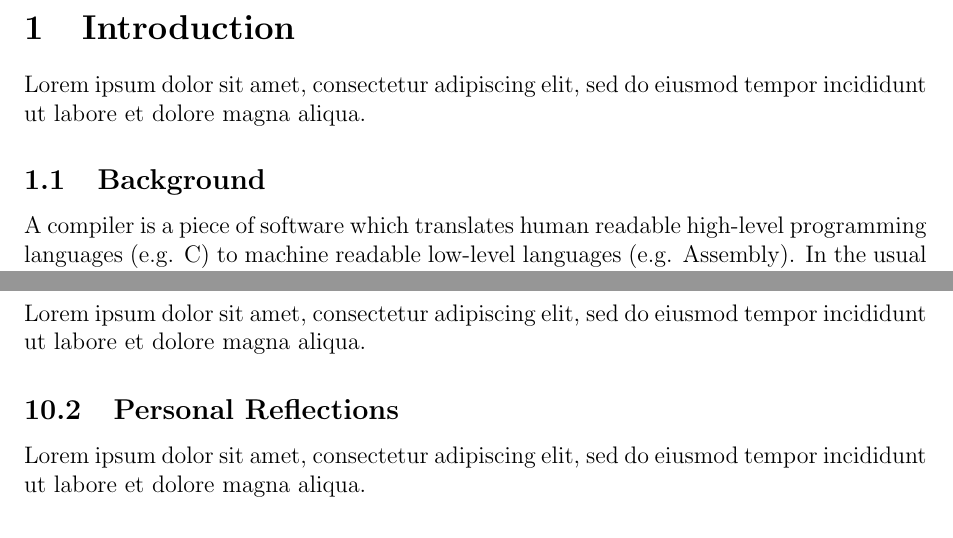
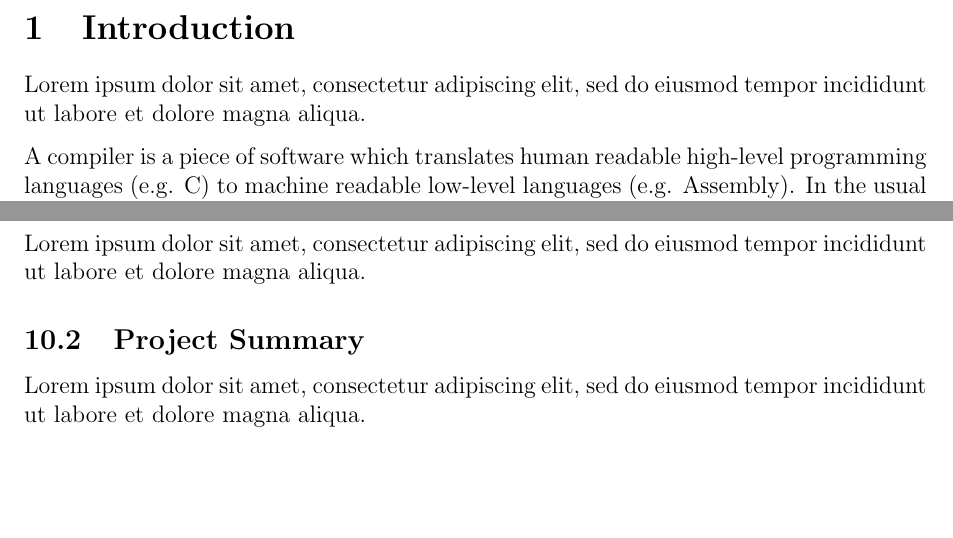
Before and after one commit to decomp/doc, a LaTeX paper (decompilation.tex): two parts of pages 4 and 12 of 13, joined at a grey line, cut so that both start at the same text, the shorter picture padded with empty space. Compiled offline with pdfLaTeX.

```diff
--- a/decompilation.tex
+++ b/decompilation.tex
@@ -43,11 +43,9 @@
 
 Lorem ipsum dolor sit amet, consectetur adipiscing elit, sed do eiusmod tempor incididunt ut labore et dolore magna aliqua.
 
-% --- [ Background ] -----------------------------------------------------------
+A compiler is a piece of software which translates human readable high-level programming languages (e.g. C) to machine readable low-level languages (e.g. Assembly). In the usual flow of compilation, code is lowered through a set of transformations from a high-level to a low-level representation. This paper introduces the concept of decompilation (originally referred to as reverse compilation \cite{rev_comp}) which moves in the opposite direction by lifting code from a low-level to a high-level representation.
 
-\subsection{Background}
-
-A compiler is a piece of software which translates human readable high-level programming languages (e.g. C) to machine readable low-level languages (e.g. Assembly). In the usual flow of compilation, code is lowered through a set of transformations from a high-level to a low-level representation. This paper introduces the concept of decompilation (originally referred to as reverse compilation \cite{rev_comp}) which moves in the opposite direction by lifting code from a low-level to a high-level representation.
+% TODO(u): Write about the purpose of this project, and why it may add something new to the table.
 
 % TODO: Find a good place to write about the applications of decompilation;
 %    automated vuln audit \cite{vuln_audit}, etc.
@@ -460,9 +462,11 @@
 
 Lorem ipsum dolor sit amet, consectetur adipiscing elit, sed do eiusmod tempor incididunt ut labore et dolore magna aliqua.
 
-% --- [ Personal Reflections ] -------------------------------------------------
+% --- [ Project Summary ] ------------------------------------------------------
 
-\subsection{Personal Reflections}
+\subsection{Project Summary}
+
+% TODO(u): Summarise the key findings of your report. No new information should be included.
 
 Lorem ipsum dolor sit amet, consectetur adipiscing elit, sed do eiusmod tempor incididunt ut labore et dolore magna aliqua.
 
```
Also changed, not shown: decompilation.tex (8 more changed lines).
